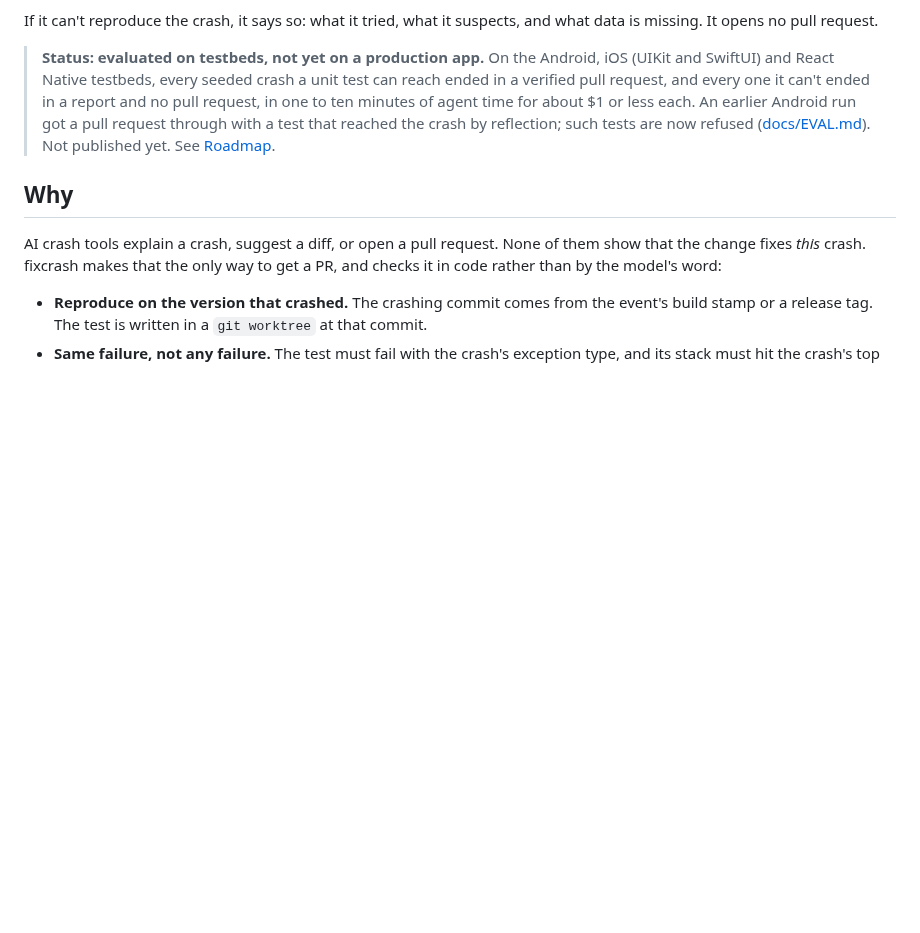
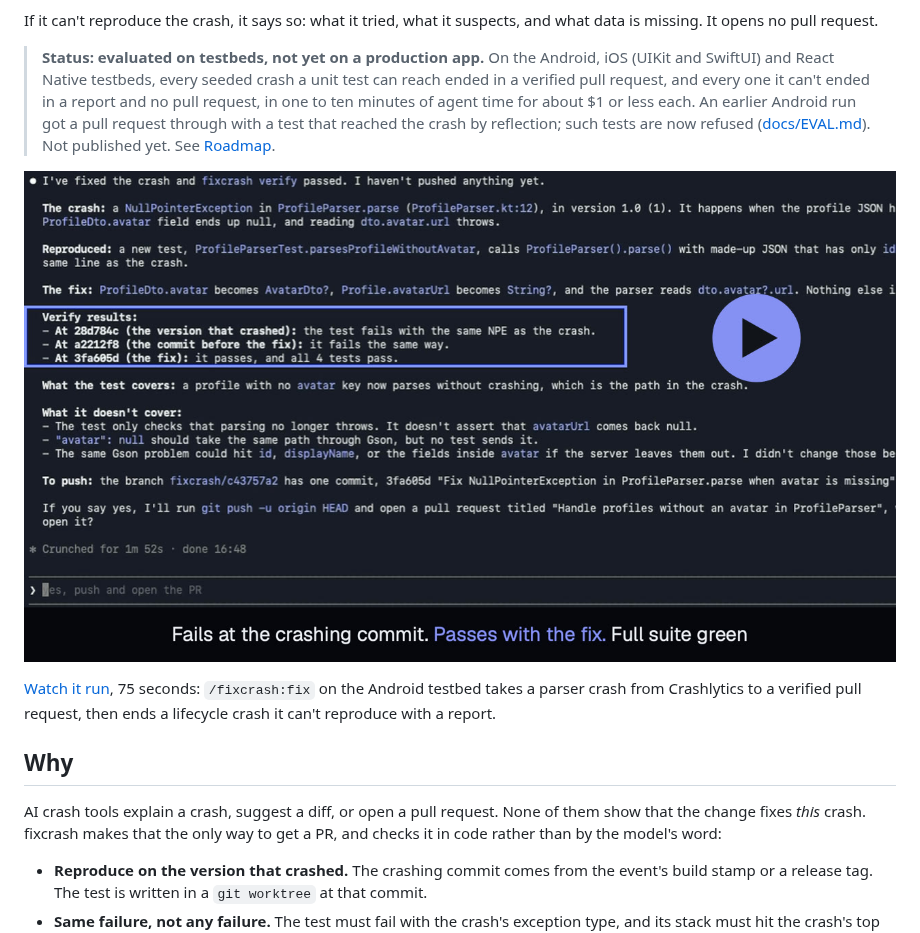
Before and after one commit to krezzoid/fixcrash, a Markdown page: README.md, the part around the change. Rendered like a GitHub page; pictures changed too: docs/demo.jpg (added); blank space fills up the shorter version.

Commit message:
Show the demo in the README
A poster from the recording, with a play badge, linking to the video on
fixcrash.app: GitHub doesn't play a video from the repository.

```diff
--- a/README.md
+++ b/README.md
@@ -10,6 +10,10 @@ A Claude Code plugin that turns a Firebase Crashlytics crash into a **proven** f
 If it can't reproduce the crash, it says so: what it tried, what it suspects, and what data is missing. It opens no pull request.
 
 > **Status: evaluated on testbeds, not yet on a production app.** On the Android, iOS (UIKit and SwiftUI) and React Native testbeds, every seeded crash a unit test can reach ended in a verified pull request, and every one it can't ended in a report and no pull request, in one to ten minutes of agent time for about $1 or less each. An earlier Android run got a pull request through with a test that reached the crash by reflection; such tests are now refused ([docs/EVAL.md](docs/EVAL.md)). Not published yet. See [Roadmap](#roadmap).
+
+[![fixcrash's summary after a fix: the test fails at the version that crashed and at the commit before the fix, and passes with the fix, with all 4 tests green](docs/demo.jpg)](https://fixcrash.app/#demo)
+
+[Watch it run](https://fixcrash.app/#demo), 75 seconds: `/fixcrash:fix` on the Android testbed takes a parser crash from Crashlytics to a verified pull request, then ends a lifecycle crash it can't reproduce with a report.
 
 ## Why
 
```
